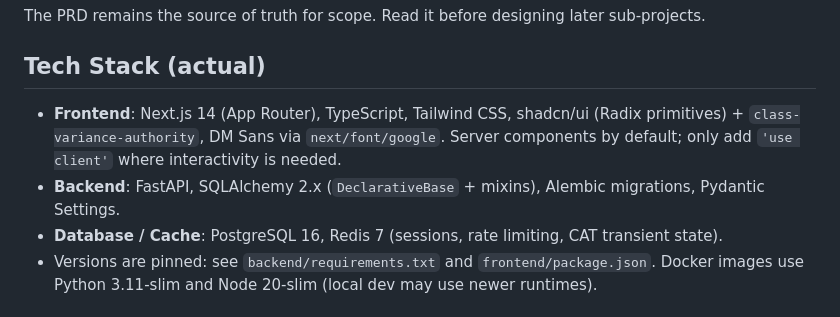
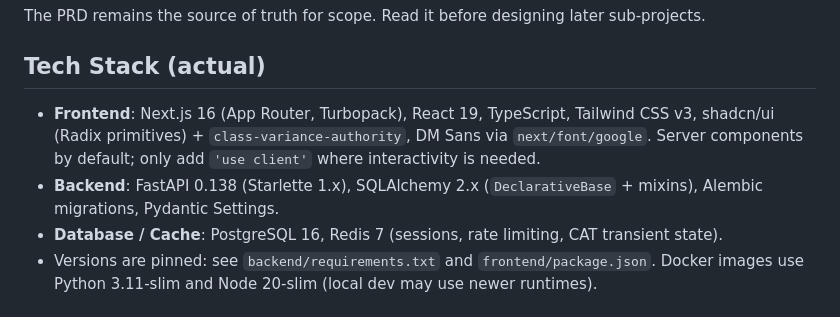
Before and after one commit to johnfu-ai/cissp_exam_practice_system, a Markdown page: CLAUDE.md, the part around one of its changes. GitHub-like rendering.

```diff
--- a/CLAUDE.md
+++ b/CLAUDE.md
@@ -26,8 +28,8 @@ The PRD remains the source of truth for scope. Read it before designing later su
 
 ## Tech Stack (actual)
 
-- **Frontend**: Next.js 14 (App Router), TypeScript, Tailwind CSS, shadcn/ui (Radix primitives) + `class-variance-authority`, DM Sans via `next/font/google`. Server components by default; only add `'use client'` where interactivity is needed.
-- **Backend**: FastAPI, SQLAlchemy 2.x (`DeclarativeBase` + mixins), Alembic migrations, Pydantic Settings.
+- **Frontend**: Next.js 16 (App Router, Turbopack), React 19, TypeScript, Tailwind CSS v3, shadcn/ui (Radix primitives) + `class-variance-authority`, DM Sans via `next/font/google`. Server components by default; only add `'use client'` where interactivity is needed.
+- **Backend**: FastAPI 0.138 (Starlette 1.x), SQLAlchemy 2.x (`DeclarativeBase` + mixins), Alembic migrations, Pydantic Settings.
 - **Database / Cache**: PostgreSQL 16, Redis 7 (sessions, rate limiting, CAT transient state).
 - Versions are pinned: see `backend/requirements.txt` and `frontend/package.json`. Docker images use Python 3.11-slim and Node 20-slim (local dev may use newer runtimes).
 
```
Also changed, not shown: other parts of CLAUDE.md (+4 -2 lines).
